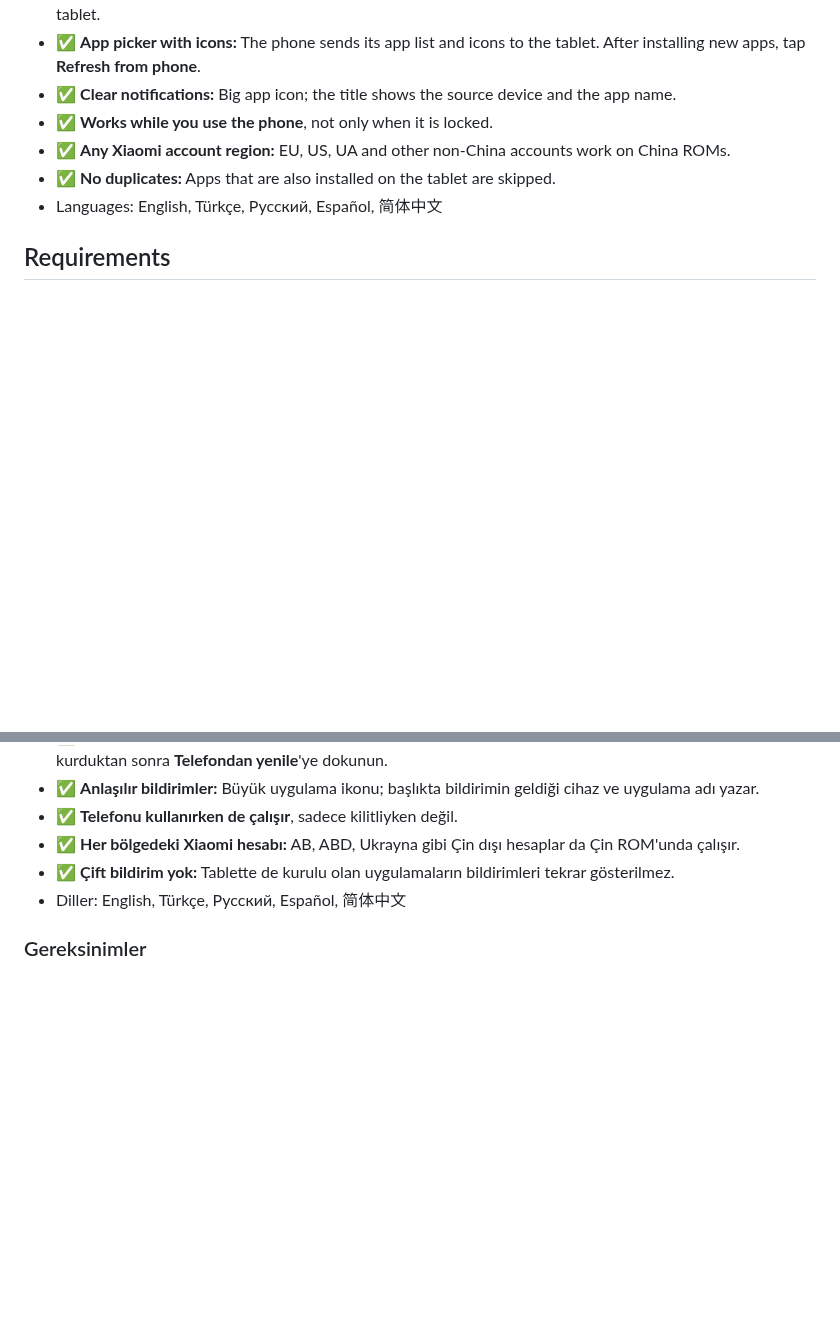
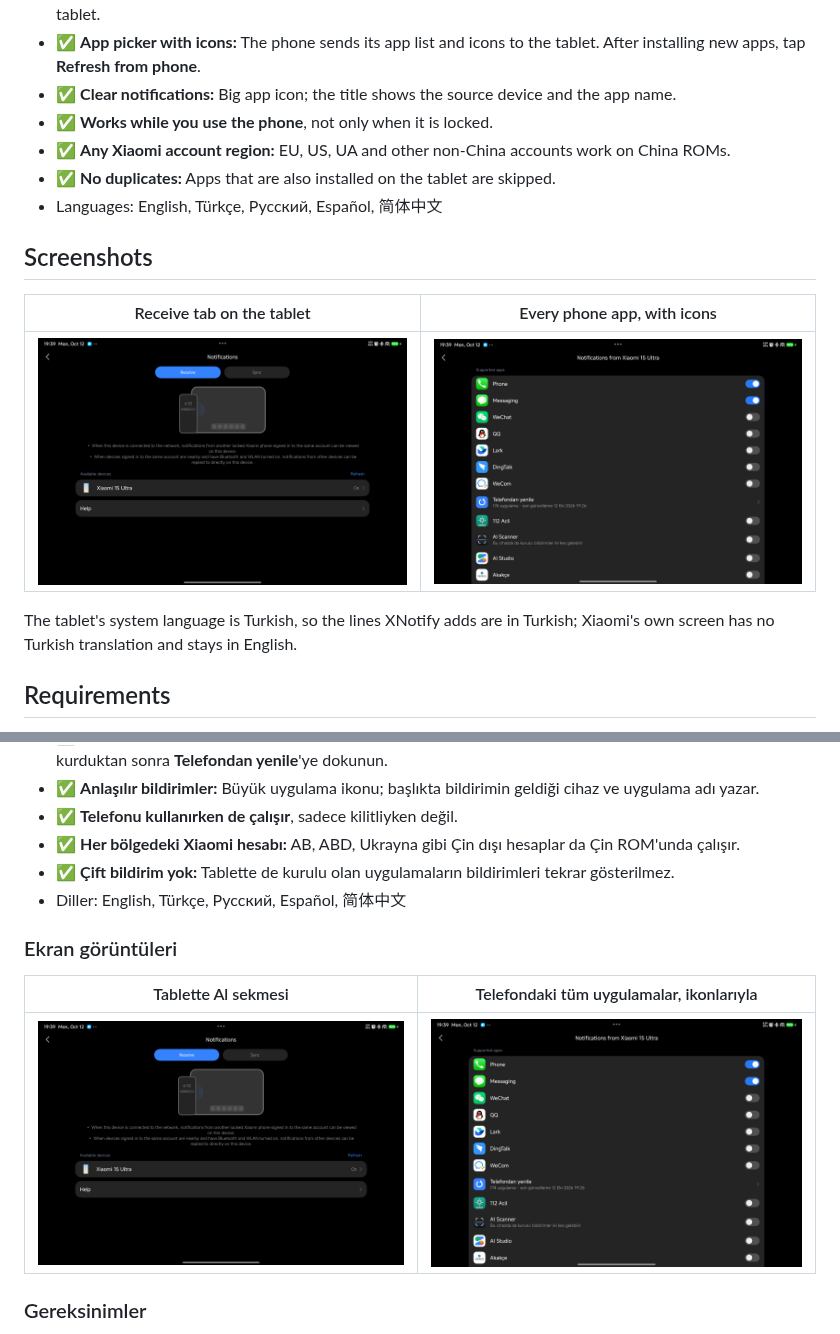
Before and after one commit to Leekin2/XNotify, a Markdown page: README.md, 2 parts joined by grey strips. Drawn GitHub-style; pictures changed too: screenshots/picker.png (added), screenshots/receive.png (added); blank space fills up the shorter version.

Commit message:
README: add tablet screenshots
Co-Authored-By: Claude Opus 5.5 <noreply@anthropic.com>

```diff
--- a/README.md
+++ b/README.md
@@ -22,6 +22,13 @@ XNotify removes all three.
 - ✅ **Any Xiaomi account region:** EU, US, UA and other non-China accounts work on China ROMs.
 - ✅ **No duplicates:** Apps that are also installed on the tablet are skipped.
 - Languages: English, Türkçe, Русский, Español, 简体中文
+
+## Screenshots
+| Receive tab on the tablet | Every phone app, with icons |
+|---|---|
+| <img src="https://raw.githubusercontent.com/Leekin2/XNotify/main/screenshots/receive.png" width="420"> | <img src="https://raw.githubusercontent.com/Leekin2/XNotify/main/screenshots/picker.png" width="420"> |
+
+The tablet's system language is Turkish, so the lines XNotify adds are in Turkish; Xiaomi's own screen has no Turkish translation and stays in English.
 
 ## Requirements
 - A Xiaomi phone and a Xiaomi tablet on the HyperOS 4 China ROM (Android 17)
@@ -68,6 +75,11 @@ XNotify bu üç sınırı da kaldırır.
 - ✅ **Çift bildirim yok:** Tablette de kurulu olan uygulamaların bildirimleri tekrar gösterilmez.
 - Diller: English, Türkçe, Русский, Español, 简体中文
 
+### Ekran görüntüleri
+| Tablette Al sekmesi | Telefondaki tüm uygulamalar, ikonlarıyla |
+|---|---|
+| <img src="https://raw.githubusercontent.com/Leekin2/XNotify/main/screenshots/receive.png" width="420"> | <img src="https://raw.githubusercontent.com/Leekin2/XNotify/main/screenshots/picker.png" width="420"> |
+
 ### Gereksinimler
 - HyperOS 4 Çin ROM'lu (Android 17) bir Xiaomi telefon ve bir Xiaomi tablet
 - İkisi de aynı Xiaomi hesabına giriş yapmış, Wi-Fi ve Bluetooth açık
```
